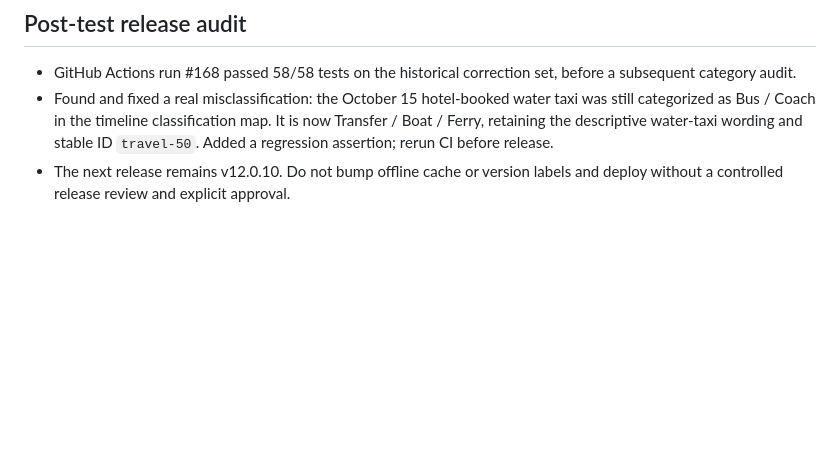
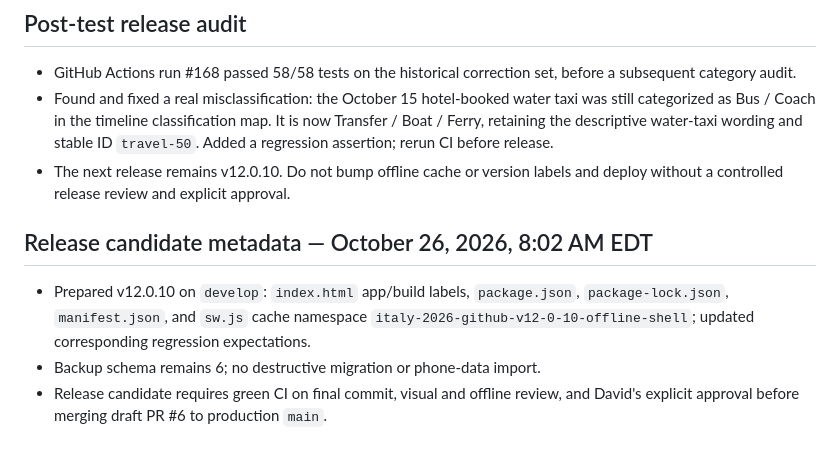
Before and after one commit to davidwhite1372/italy-2026-app, a Markdown page: docs/HISTORICAL-RECONCILIATION-12.0.10.md, the part around the change. Drawn GitHub-style; blank space fills up the shorter version.

Commit message:
docs: record v12.0.10 release candidate metadata and gates

```diff
--- a/docs/HISTORICAL-RECONCILIATION-12.0.10.md
+++ b/docs/HISTORICAL-RECONCILIATION-12.0.10.md
@@ -48,3 +48,8 @@ Make the *actual trip* the permanent built-in itinerary and Timeline reference.
 - GitHub Actions run #168 passed 58/58 tests on the historical correction set, before a subsequent category audit.
 - Found and fixed a real misclassification: the October 15 hotel-booked water taxi was still categorized as Bus / Coach in the timeline classification map. It is now Transfer / Boat / Ferry, retaining the descriptive water-taxi wording and stable ID `travel-50`. Added a regression assertion; rerun CI before release.
 - The next release remains v12.0.10. Do not bump offline cache or version labels and deploy without a controlled release review and explicit approval.
+
+## Release candidate metadata — October 26, 2026, 8:02 AM EDT
+- Prepared v12.0.10 on `develop`: `index.html` app/build labels, `package.json`, `package-lock.json`, `manifest.json`, and `sw.js` cache namespace `italy-2026-github-v12-0-10-offline-shell`; updated corresponding regression expectations.
+- Backup schema remains 6; no destructive migration or phone-data import.
+- Release candidate requires green CI on final commit, visual and offline review, and David's explicit approval before merging draft PR #6 to production `main`.
```
